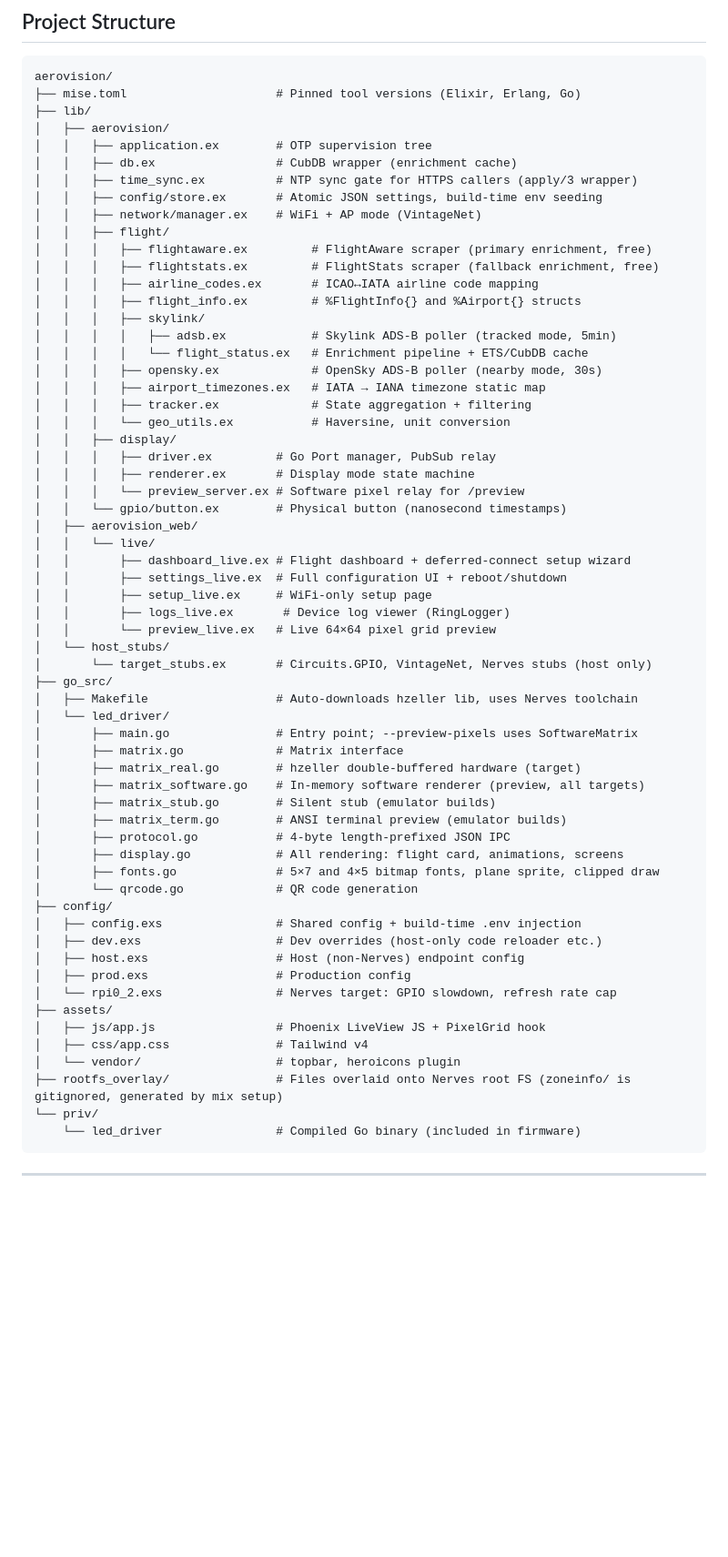
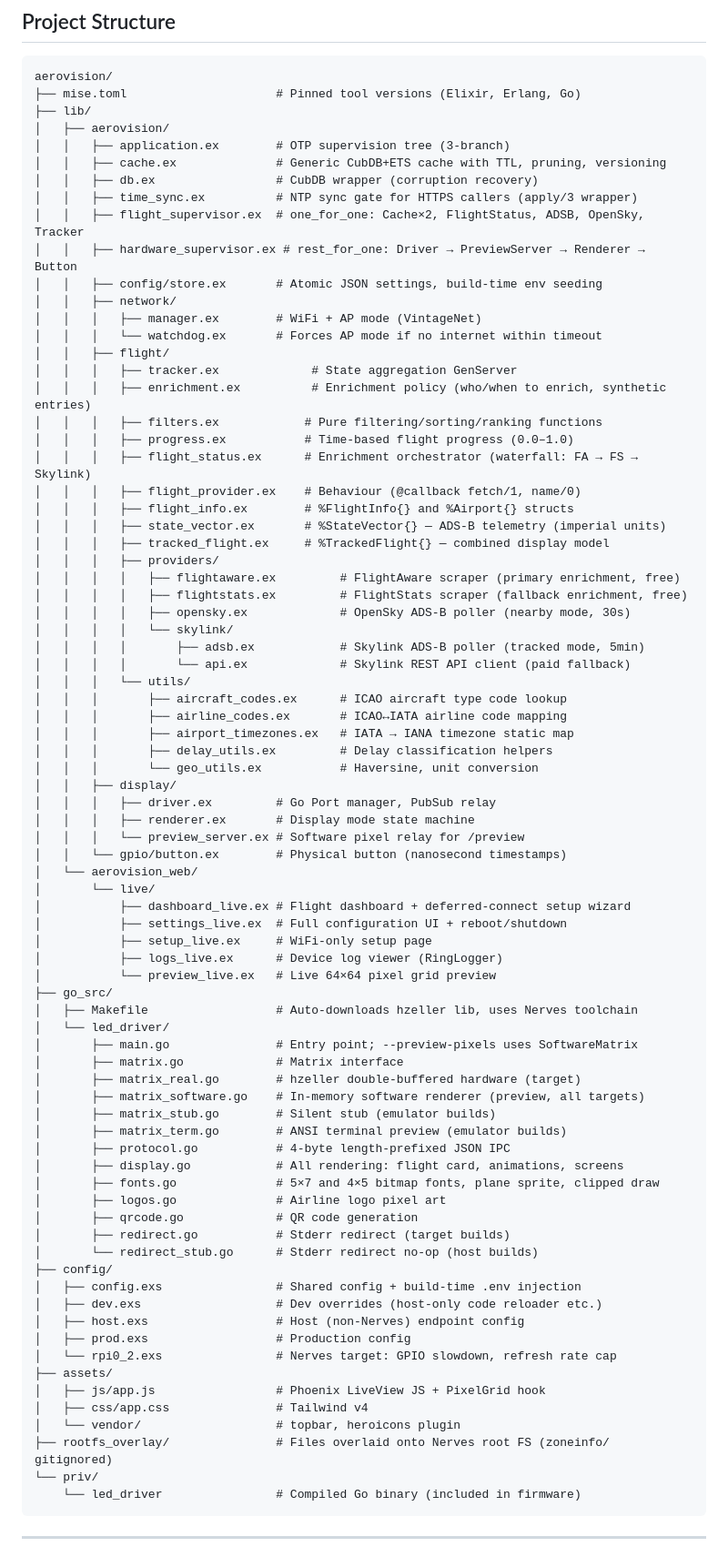
Before and after one commit to cfbender/aerovision, a Markdown page: README.md, the part around one of its changes. Shown at 91% size. Drawn GitHub-style; blank space fills up the shorter version.

Commit message:
chore: readme update

````diff
--- a/README.md
+++ b/README.md
@@ -569,37 +581,51 @@ aerovision/
 ├── mise.toml                     # Pinned tool versions (Elixir, Erlang, Go)
 ├── lib/
 │   ├── aerovision/
-│   │   ├── application.ex        # OTP supervision tree
-│   │   ├── db.ex                 # CubDB wrapper (enrichment cache)
+│   │   ├── application.ex        # OTP supervision tree (3-branch)
+│   │   ├── cache.ex              # Generic CubDB+ETS cache with TTL, pruning, versioning
+│   │   ├── db.ex                 # CubDB wrapper (corruption recovery)
 │   │   ├── time_sync.ex          # NTP sync gate for HTTPS callers (apply/3 wrapper)
+│   │   ├── flight_supervisor.ex  # one_for_one: Cache×2, FlightStatus, ADSB, OpenSky, Tracker
+│   │   ├── hardware_supervisor.ex # rest_for_one: Driver → PreviewServer → Renderer → Button
 │   │   ├── config/store.ex       # Atomic JSON settings, build-time env seeding
-│   │   ├── network/manager.ex    # WiFi + AP mode (VintageNet)
+│   │   ├── network/
+│   │   │   ├── manager.ex        # WiFi + AP mode (VintageNet)
+│   │   │   └── watchdog.ex       # Forces AP mode if no internet within timeout
 │   │   ├── flight/
-│   │   │   ├── flightaware.ex         # FlightAware scraper (primary enrichment, free)
-│   │   │   ├── flightstats.ex         # FlightStats scraper (fallback enrichment, free)
-│   │   │   ├── airline_codes.ex       # ICAO↔IATA airline code mapping
-│   │   │   ├── flight_info.ex         # %FlightInfo{} and %Airport{} structs
-│   │   │   ├── skylink/
-│   │   │   │   ├── adsb.ex            # Skylink ADS-B poller (tracked mode, 5min)
-│   │   │   │   └── flight_status.ex   # Enrichment pipeline + ETS/CubDB cache
-│   │   │   ├── opensky.ex             # OpenSky ADS-B poller (nearby mode, 30s)
-│   │   │   ├── airport_timezones.ex   # IATA → IANA timezone static map
-│   │   │   ├── tracker.ex             # State aggregation + filtering
-│   │   │   └── geo_utils.ex           # Haversine, unit conversion
+│   │   │   ├── tracker.ex             # State aggregation GenServer
+│   │   │   ├── enrichment.ex          # Enrichment policy (who/when to enrich, synthetic entries)
+│   │   │   ├── filters.ex            # Pure filtering/sorting/ranking functions
+│   │   │   ├── progress.ex           # Time-based flight progress (0.0–1.0)
+│   │   │   ├── flight_status.ex      # Enrichment orchestrator (waterfall: FA → FS → Skylink)
+│   │   │   ├── flight_provider.ex    # Behaviour (@callback fetch/1, name/0)
+│   │   │   ├── flight_info.ex        # %FlightInfo{} and %Airport{} structs
+│   │   │   ├── state_vector.ex       # %StateVector{} — ADS-B telemetry (imperial units)
+│   │   │   ├── tracked_flight.ex     # %TrackedFlight{} — combined display model
+│   │   │   ├── providers/
+│   │   │   │   ├── flightaware.ex         # FlightAware scraper (primary enrichment, free)
+│   │   │   │   ├── flightstats.ex         # FlightStats scraper (fallback enrichment, free)
+│   │   │   │   ├── opensky.ex             # OpenSky ADS-B poller (nearby mode, 30s)
+│   │   │   │   └── skylink/
+│   │   │   │       ├── adsb.ex            # Skylink ADS-B poller (tracked mode, 5min)
+│   │   │   │       └── api.ex             # Skylink REST API client (paid fallback)
+│   │   │   └── utils/
+│   │   │       ├── aircraft_codes.ex      # ICAO aircraft type code lookup
+│   │   │       ├── airline_codes.ex       # ICAO↔IATA airline code mapping
+│   │   │       ├── airport_timezones.ex   # IATA → IANA timezone static map
+│   │   │       ├── delay_utils.ex         # Delay classification helpers
+│   │   │       └── geo_utils.ex           # Haversine, unit conversion
 │   │   ├── display/
 │   │   │   ├── driver.ex         # Go Port manager, PubSub relay
 │   │   │   ├── renderer.ex       # Display mode state machine
 │   │   │   └── preview_server.ex # Software pixel relay for /preview
 │   │   └── gpio/button.ex        # Physical button (nanosecond timestamps)
-│   ├── aerovision_web/
-│   │   └── live/
-│   │       ├── dashboard_live.ex # Flight dashboard + deferred-connect setup wizard
-│   │       ├── settings_live.ex  # Full configuration UI + reboot/shutdown
-│   │       ├── setup_live.ex     # WiFi-only setup page
-│   │       ├── logs_live.ex       # Device log viewer (RingLogger)
-│   │       └── preview_live.ex   # Live 64×64 pixel grid preview
-│   └── host_stubs/
-│       └── target_stubs.ex       # Circuits.GPIO, VintageNet, Nerves stubs (host only)
+│   └── aerovision_web/
+│       └── live/
+│           ├── dashboard_live.ex # Flight dashboard + deferred-connect setup wizard
+│           ├── settings_live.ex  # Full configuration UI + reboot/shutdown
+│           ├── setup_live.ex     # WiFi-only setup page
+│           ├── logs_live.ex      # Device log viewer (RingLogger)
+│           └── preview_live.ex   # Live 64×64 pixel grid preview
 ├── go_src/
 │   ├── Makefile                  # Auto-downloads hzeller lib, uses Nerves toolchain
 │   └── led_driver/
@@ -612,7 +638,10 @@ aerovision/
 │       ├── protocol.go           # 4-byte length-prefixed JSON IPC
 │       ├── display.go            # All rendering: flight card, animations, screens
 │       ├── fonts.go              # 5×7 and 4×5 bitmap fonts, plane sprite, clipped draw
-│       └── qrcode.go             # QR code generation
+│       ├── logos.go              # Airline logo pixel art
+│       ├── qrcode.go             # QR code generation
+│       ├── redirect.go           # Stderr redirect (target builds)
+│       └── redirect_stub.go      # Stderr redirect no-op (host builds)
 ├── config/
 │   ├── config.exs                # Shared config + build-time .env injection
 │   ├── dev.exs                   # Dev overrides (host-only code reloader etc.)
@@ -623,7 +652,7 @@ aerovision/
 │   ├── js/app.js                 # Phoenix LiveView JS + PixelGrid hook
 │   ├── css/app.css               # Tailwind v4
 │   └── vendor/                   # topbar, heroicons plugin
-├── rootfs_overlay/               # Files overlaid onto Nerves root FS (zoneinfo/ is gitignored, generated by mix setup)
+├── rootfs_overlay/               # Files overlaid onto Nerves root FS (zoneinfo/ gitignored)
 └── priv/
     └── led_driver                # Compiled Go binary (included in firmware)
 ```
````
Also changed, not shown: other parts of README.md (+27 -15 lines).
